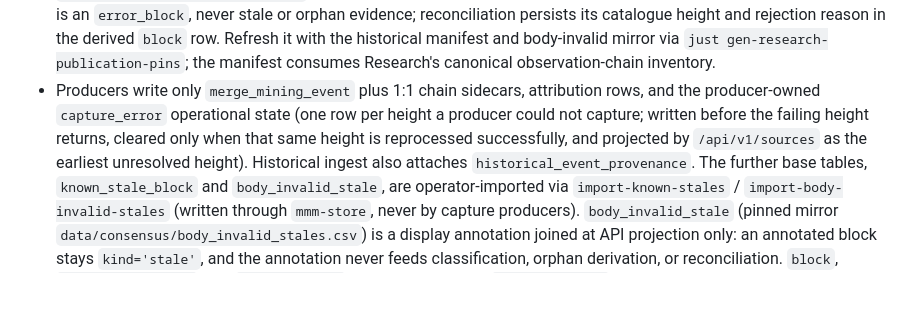
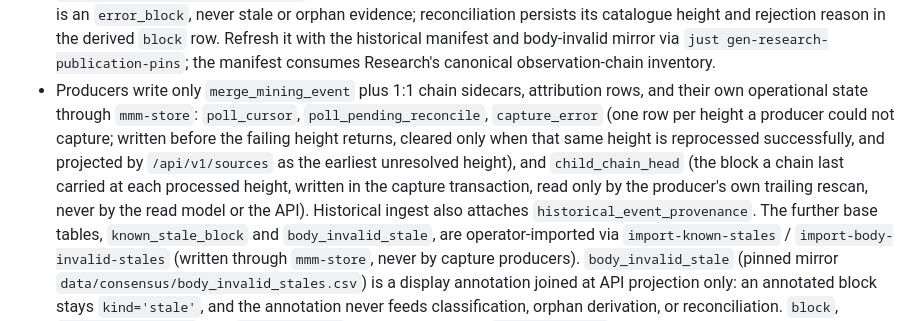
Before and after one commit to deadmanoz/merge-mining-monitor, a Markdown page: AGENTS.md, the part around the change. Drawn GitHub-style; blank space fills up the shorter version.

Commit message:
docs: name the producer-owned operational tables in the ownership rule
The ownership rule listed capture_error as the one operational table a
producer writes, which was already incomplete (poll_cursor and Hathor's
poll_pending_reconcile are the same kind) and now omits child_chain_head.
The rule and docs/architecture.md name all four and what distinguishes
them from evidence: written through mmm-store in the producer's own
transactions, read by the producer alone (capture_error also by the
sources view), never by the read model or the API.

```diff
--- a/AGENTS.md
+++ b/AGENTS.md
@@ -48,11 +48,15 @@ concurrent tasks inside each locking test.
   and body-invalid mirror via `just gen-research-publication-pins`; the
   manifest consumes Research's canonical observation-chain inventory.
 - Producers write only `merge_mining_event` plus 1:1 chain sidecars,
-  attribution rows, and the producer-owned `capture_error` operational state
-  (one row per height a producer could not capture; written before the failing
-  height returns, cleared only when that same height is reprocessed
-  successfully, and projected by `/api/v1/sources` as the earliest unresolved
-  height). Historical ingest also attaches
+  attribution rows, and their own operational state through `mmm-store`:
+  `poll_cursor`, `poll_pending_reconcile`, `capture_error` (one row per height
+  a producer could not capture; written before the failing height returns,
+  cleared only when that same height is reprocessed successfully, and
+  projected by `/api/v1/sources` as the earliest unresolved height), and
+  `child_chain_head` (the block a chain last carried at each processed
+  height, written in the capture transaction, read only by the producer's own
+  trailing rescan, never by the read model or the API). Historical ingest
+  also attaches
   `historical_event_provenance`. The further base tables,
   `known_stale_block` and `body_invalid_stale`, are operator-imported via
   `import-known-stales` / `import-body-invalid-stales`
```
Also changed, not shown: docs/architecture.md (+5 -1 lines).
